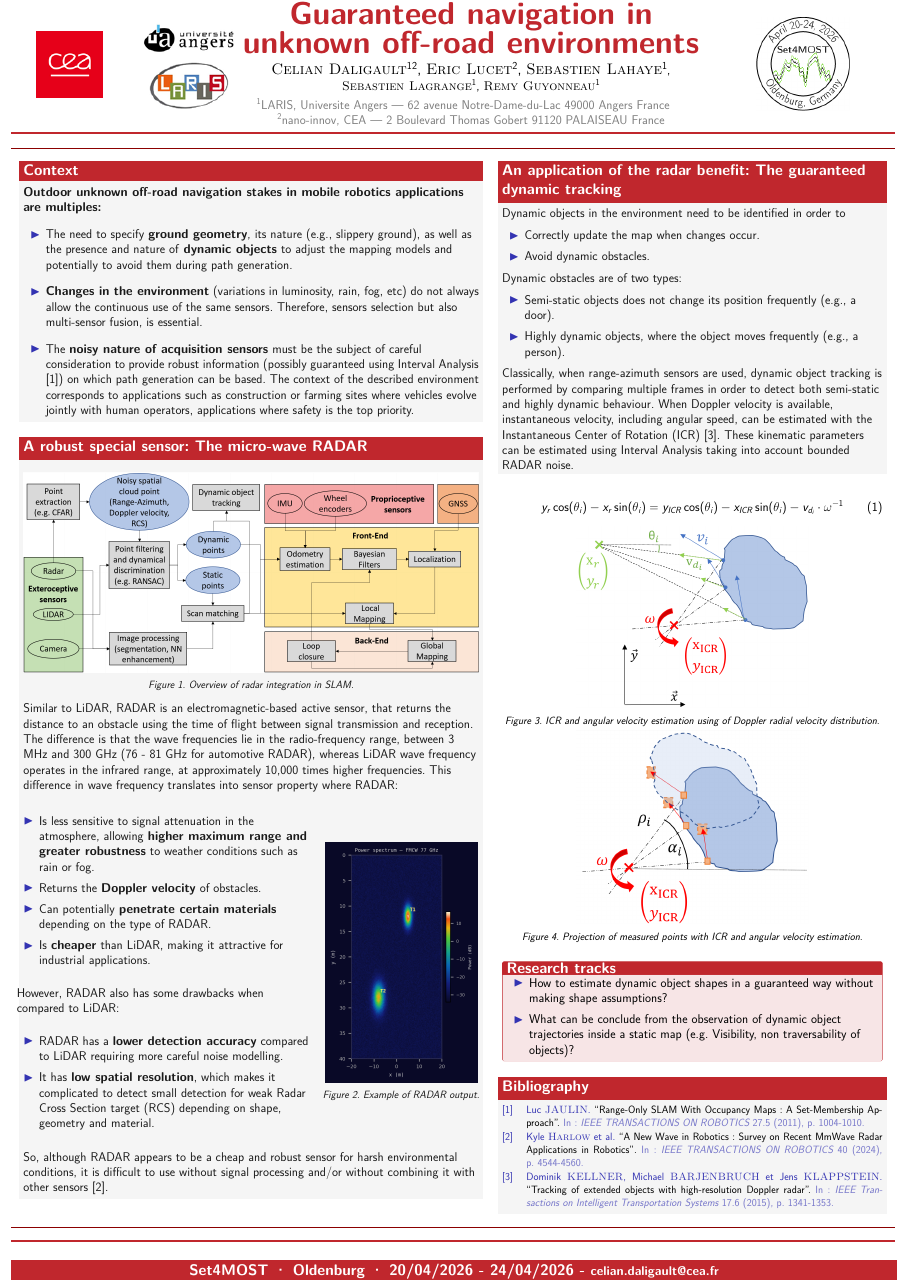
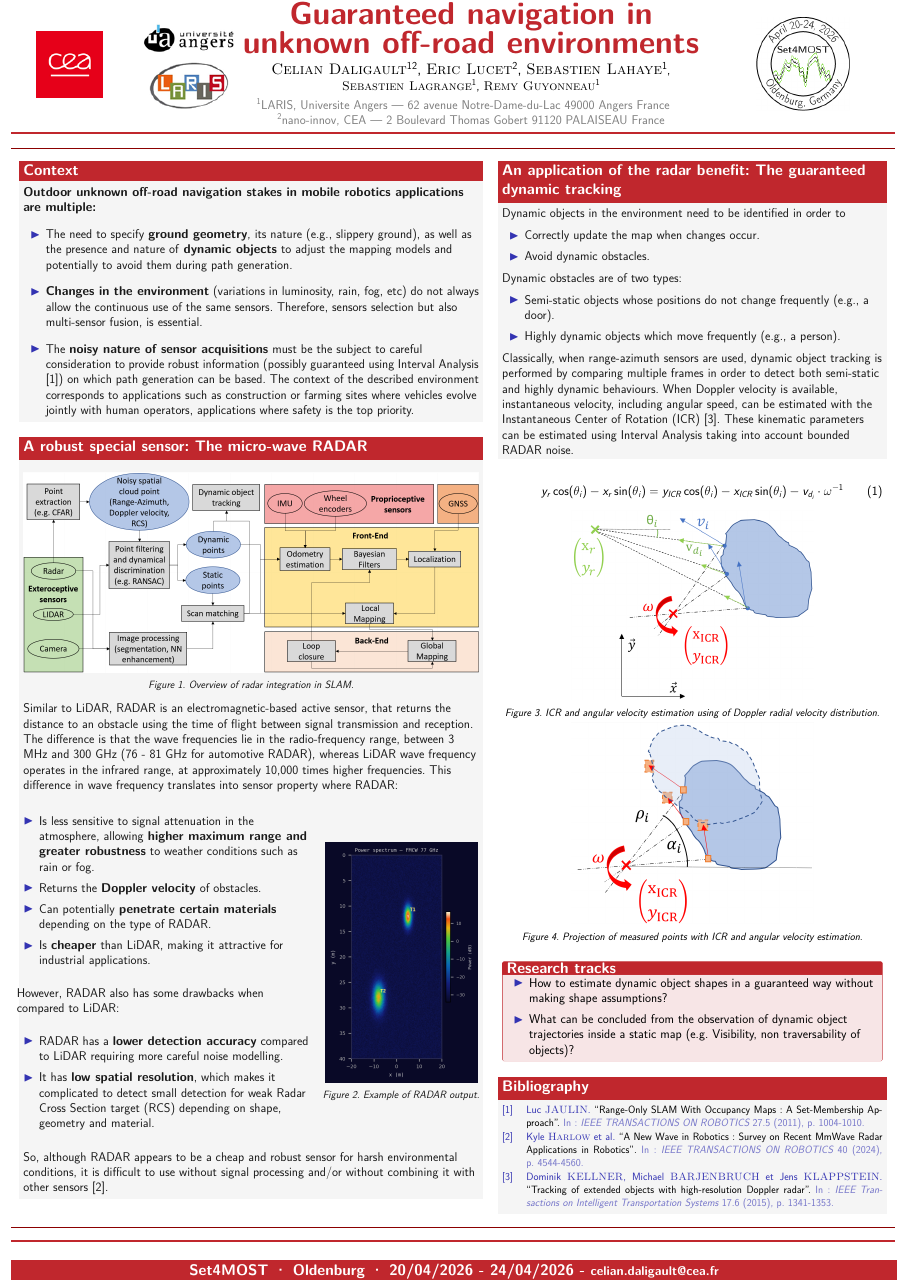
Before and after one commit to CelianDaligault/Poster-Set4MOST, a LaTeX poster (main.tex): the whole page. Compiled offline with pdfLaTeX.

Commit message:
Final version

```diff
--- a/main.tex
+++ b/main.tex
@@ -105,7 +105,7 @@
   \begin{column}{0.515\linewidth}
 
     \begin{block}{Context}
-	\textbf{Outdoor unknown off-road navigation stakes in mobile robotics applications are multiples:}
+	\textbf{Outdoor unknown off-road navigation stakes in mobile robotics applications are multiple:}
 
   \vspace{1cm}
 
@@ -113,7 +113,7 @@
     \setlength{\itemsep}{30pt}
     \item The need to specify \textbf{ground geometry}, its nature (e.g., slippery ground), as well as the presence and nature of \textbf{dynamic objects} to adjust the mapping models and potentially to avoid them during path generation.
     \item \textbf{Changes in the environment} (variations in luminosity, rain, fog, etc) do not always allow the continuous use of the same sensors. Therefore, sensors selection but also multi-sensor fusion, is essential.
-    \item The \textbf{noisy nature of acquisition sensors} must be the subject of careful consideration to provide robust information (possibly guaranteed using Interval Analysis ~\cite{interval}) on which path generation can be based. The context of the described environment corresponds to applications such as construction or farming sites where vehicles evolve jointly with human operators, applications where safety is the top priority.
+    \item The \textbf{noisy nature of sensor acquisitions} must be the subject to careful consideration to provide robust information (possibly guaranteed using Interval Analysis ~\cite{interval}) on which path generation can be based. The context of the described environment corresponds to applications such as construction or farming sites where vehicles evolve jointly with human operators, applications where safety is the top priority.
   \end{itemize}
   \end{block}
 
@@ -202,13 +202,13 @@
 
         \begin{itemize}
           \setlength{\itemsep}{15pt}
-          \item Semi-static objects does not change its position frequently (e.g., a door).
-          \item Highly dynamic objects, where the object moves frequently (e.g., a person).
+          \item Semi-static objects whose positions do not change frequently (e.g., a door).
+          \item Highly dynamic objects which move frequently (e.g., a person).
         \end{itemize}
 
         \vspace{0.5cm}
 
-        Classically, when range-azimuth sensors are used, dynamic object tracking is performed by comparing multiple frames in order to detect both semi-static and highly dynamic behaviour. When Doppler velocity is available, instantaneous velocity, including angular speed, can be estimated with the Instantaneous Center of Rotation (ICR)~\cite{radartracking}. These kinematic parameters can be estimated using Interval Analysis taking into account bounded RADAR noise.
+        Classically, when range-azimuth sensors are used, dynamic object tracking is performed by comparing multiple frames in order to detect both semi-static and highly dynamic behaviours. When Doppler velocity is available, instantaneous velocity, including angular speed, can be estimated with the Instantaneous Center of Rotation (ICR)~\cite{radartracking}. These kinematic parameters can be estimated using Interval Analysis taking into account bounded RADAR noise.
       }
     \end{block}
 
@@ -245,7 +245,7 @@
     \begin{itemize}
       \setlength{\itemsep}{15pt}
       \item How to estimate dynamic object shapes in a guaranteed way without making shape assumptions?
-      \item What can be conclude from the observation of dynamic object trajectories inside a static map (e.g. Visibility, non traversability of objects)?
+      \item What can be concluded from the observation of dynamic object trajectories inside a static map (e.g. Visibility, non traversability of objects)?
     \end{itemize}
     \end{tcolorbox}
 
```
Also changed, not shown: main.pdf, main.tex (4 more changed lines), 1 other file.
